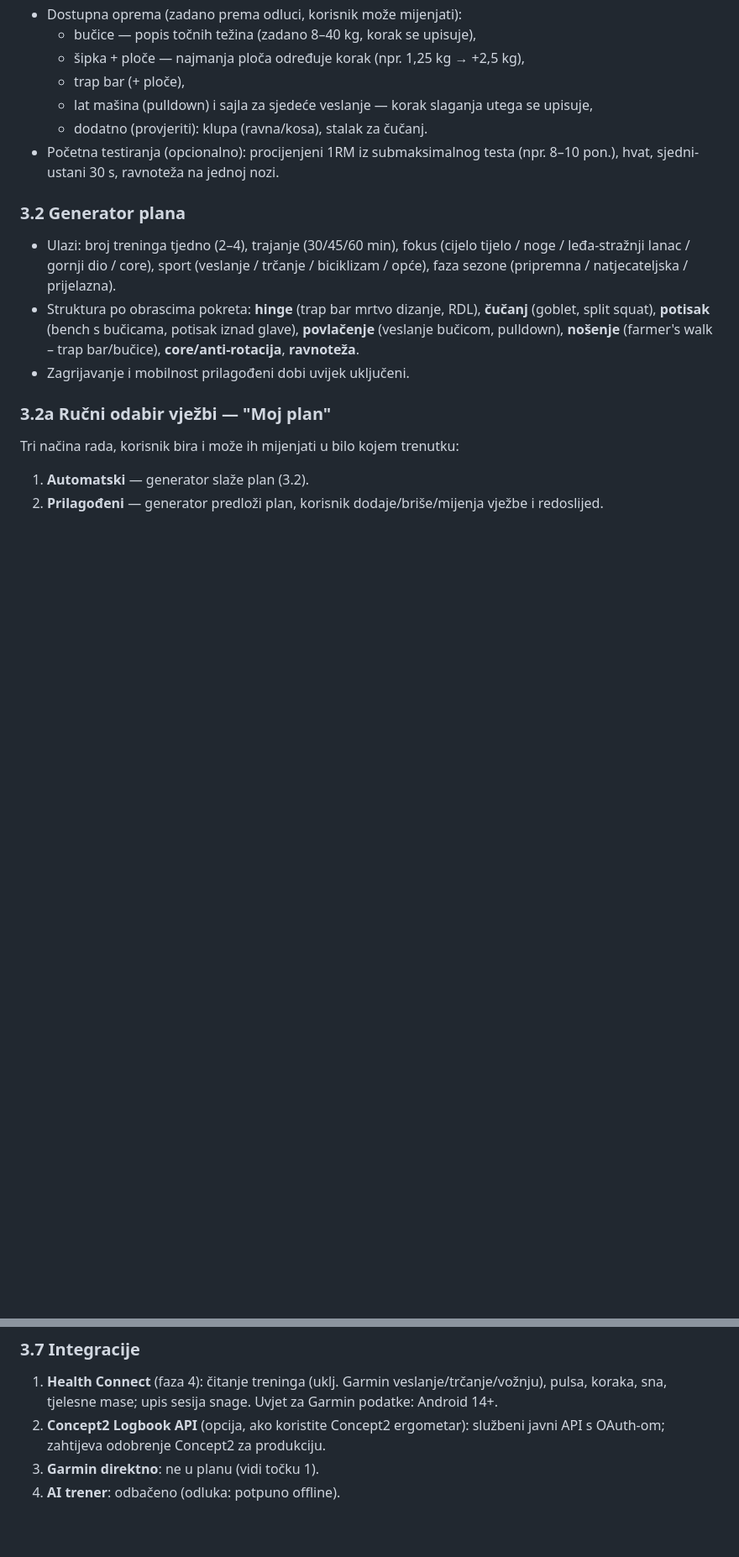
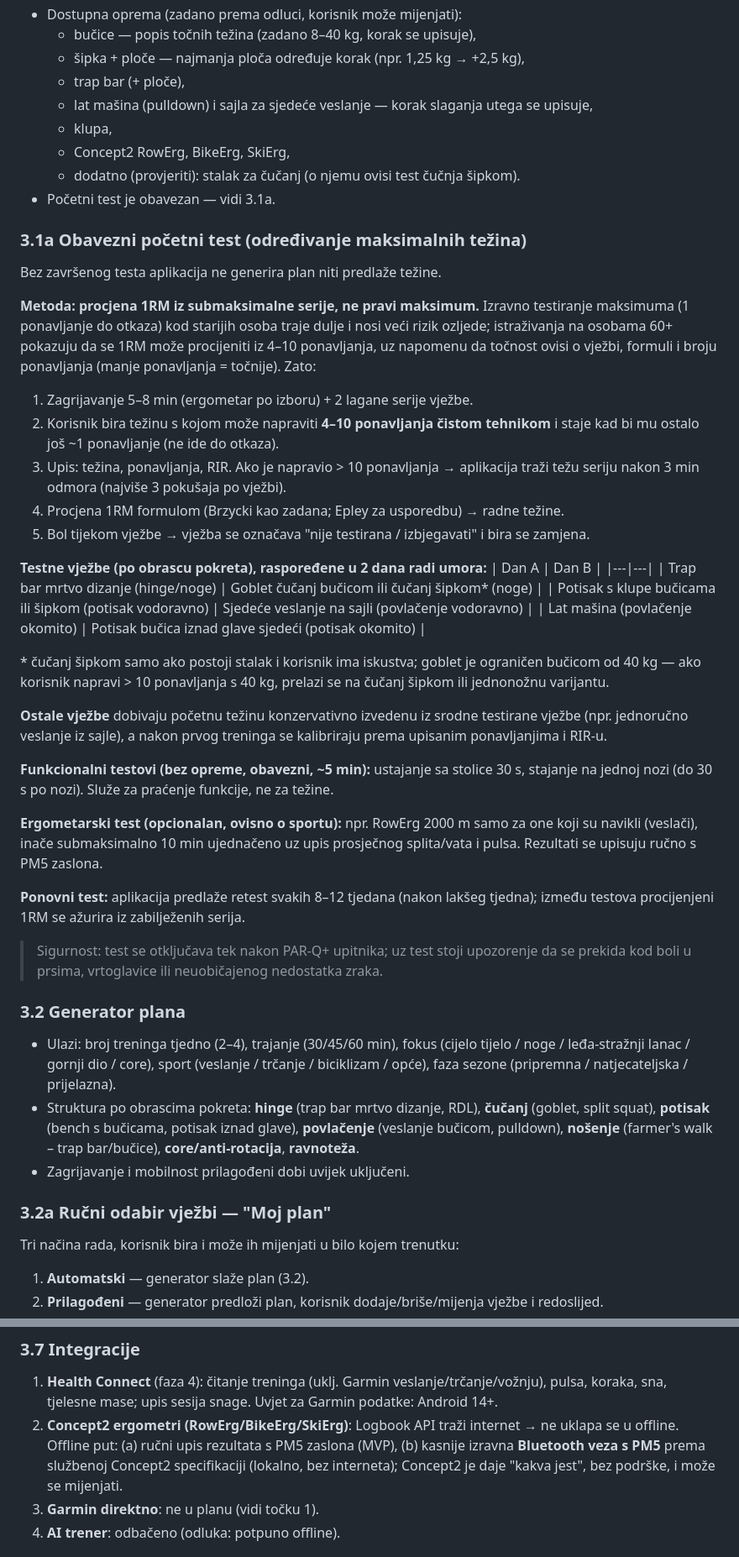
Before and after one commit to hjelic-spec/train-hr, a Markdown page: PLAN.md, 2 parts joined by grey strips. Shown at 84% size. GitHub-like rendering; blank space fills up the shorter version.

Commit message:
Plan: mandatory initial strength test, Concept2 ergs, bench
Co-Authored-By: Claude Opus 5.5 <noreply@anthropic.com>
Claude-Session: https://claude.ai/code/session_01EpDwzMmdzp4c8PeeUeZQwP

```diff
--- a/PLAN.md
+++ b/PLAN.md
@@ -64,9 +65,54 @@ Ove brojke koristimo kao **zadane granice** generatora plana, ne kao medicinski
   - šipka + ploče — najmanja ploča određuje korak (npr. 1,25 kg → +2,5 kg),
   - trap bar (+ ploče),
   - lat mašina (pulldown) i sajla za sjedeće veslanje — korak slaganja utega se upisuje,
-  - dodatno (provjeriti): klupa (ravna/kosa), stalak za čučanj.
-- Početna testiranja (opcionalno): procijenjeni 1RM iz submaksimalnog testa (npr. 8–10 pon.),
-  hvat, sjedni-ustani 30 s, ravnoteža na jednoj nozi.
+  - klupa,
+  - Concept2 RowErg, BikeErg, SkiErg,
+  - dodatno (provjeriti): stalak za čučanj (o njemu ovisi test čučnja šipkom).
+- Početni test je obavezan — vidi 3.1a.
+
+### 3.1a Obavezni početni test (određivanje maksimalnih težina)
+Bez završenog testa aplikacija ne generira plan niti predlaže težine.
+
+**Metoda: procjena 1RM iz submaksimalne serije, ne pravi maksimum.** Izravno testiranje
+maksimuma (1 ponavljanje do otkaza) kod starijih osoba traje dulje i nosi veći rizik ozljede;
+istraživanja na osobama 60+ pokazuju da se 1RM može procijeniti iz 4–10 ponavljanja, uz
+napomenu da točnost ovisi o vježbi, formuli i broju ponavljanja (manje ponavljanja = točnije).
+Zato:
+1. Zagrijavanje 5–8 min (ergometar po izboru) + 2 lagane serije vježbe.
+2. Korisnik bira težinu s kojom može napraviti **4–10 ponavljanja čistom tehnikom** i staje kad
+   bi mu ostalo još ~1 ponavljanje (ne ide do otkaza).
+3. Upis: težina, ponavljanja, RIR. Ako je napravio > 10 ponavljanja → aplikacija traži težu
+   seriju nakon 3 min odmora (najviše 3 pokušaja po vježbi).
+4. Procjena 1RM formulom (Brzycki kao zadana; Epley za usporedbu) → radne težine.
+5. Bol tijekom vježbe → vježba se označava "nije testirana / izbjegavati" i bira se zamjena.
+
+**Testne vježbe (po obrascu pokreta), raspoređene u 2 dana radi umora:**
+| Dan A | Dan B |
+|---|---|
+| Trap bar mrtvo dizanje (hinge/noge) | Goblet čučanj bučicom ili čučanj šipkom* (noge) |
+| Potisak s klupe bučicama ili šipkom (potisak vodoravno) | Sjedeće veslanje na sajli (povlačenje vodoravno) |
+| Lat mašina (povlačenje okomito) | Potisak bučica iznad glave sjedeći (potisak okomito) |
+
+\* čučanj šipkom samo ako postoji stalak i korisnik ima iskustva; goblet je ograničen bučicom
+od 40 kg — ako korisnik napravi > 10 ponavljanja s 40 kg, prelazi se na čučanj šipkom ili
+jednonožnu varijantu.
+
+**Ostale vježbe** dobivaju početnu težinu konzervativno izvedenu iz srodne testirane vježbe
+(npr. jednoručno veslanje iz sajle), a nakon prvog treninga se kalibriraju prema upisanim
+ponavljanjima i RIR-u.
+
+**Funkcionalni testovi (bez opreme, obavezni, ~5 min):** ustajanje sa stolice 30 s, stajanje na
+jednoj nozi (do 30 s po nozi). Služe za praćenje funkcije, ne za težine.
+
+**Ergometarski test (opcionalan, ovisno o sportu):** npr. RowErg 2000 m samo za one koji su
+navikli (veslači), inače submaksimalno 10 min ujednačeno uz upis prosječnog splita/vata i
+pulsa. Rezultati se upisuju ručno s PM5 zaslona.
+
+**Ponovni test:** aplikacija predlaže retest svakih 8–12 tjedana (nakon lakšeg tjedna);
+između testova procijenjeni 1RM se ažurira iz zabilježenih serija.
+
+> Sigurnost: test se otključava tek nakon PAR-Q+ upitnika; uz test stoji upozorenje da se
+> prekida kod boli u prsima, vrtoglavice ili neuobičajenog nedostatka zraka.
 
 ### 3.2 Generator plana
 - Ulazi: broj treninga tjedno (2–4), trajanje (30/45/60 min), fokus (cijelo tijelo / noge /
@@ -131,8 +177,10 @@ U svim načinima vrijedi isto:
 ### 3.7 Integracije
 1. **Health Connect** (faza 4): čitanje treninga (uklj. Garmin veslanje/trčanje/vožnju), pulsa,
    koraka, sna, tjelesne mase; upis sesija snage. Uvjet za Garmin podatke: Android 14+.
-2. **Concept2 Logbook API** (opcija, ako koristite Concept2 ergometar): službeni javni API s
-   OAuth-om; zahtijeva odobrenje Concept2 za produkciju.
+2. **Concept2 ergometri (RowErg/BikeErg/SkiErg)**: Logbook API traži internet → ne uklapa se u
+   offline. Offline put: (a) ručni upis rezultata s PM5 zaslona (MVP), (b) kasnije izravna
+   **Bluetooth veza s PM5** prema službenoj Concept2 specifikaciji (lokalno, bez interneta);
+   Concept2 je daje "kakva jest", bez podrške, i može se mijenjati.
 3. **Garmin direktno**: ne u planu (vidi točku 1).
 4. **AI trener**: odbačeno (odluka: potpuno offline).
 
```
Also changed, not shown: other parts of PLAN.md (+8 -5 lines).
